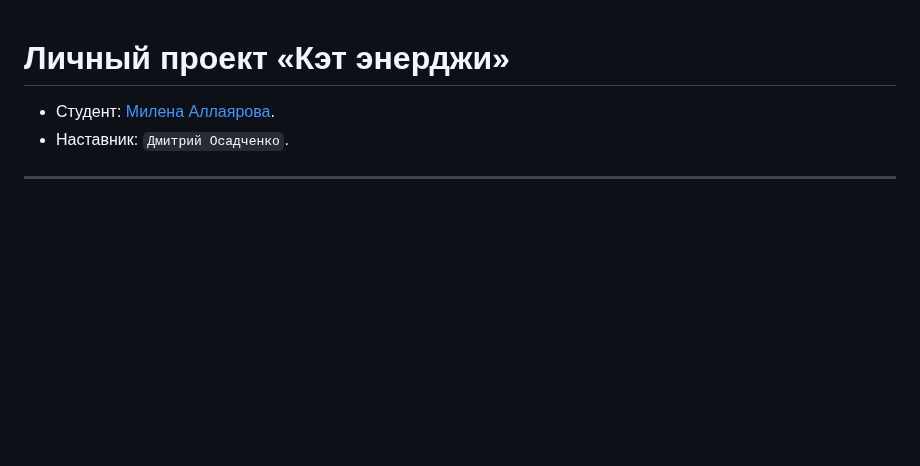
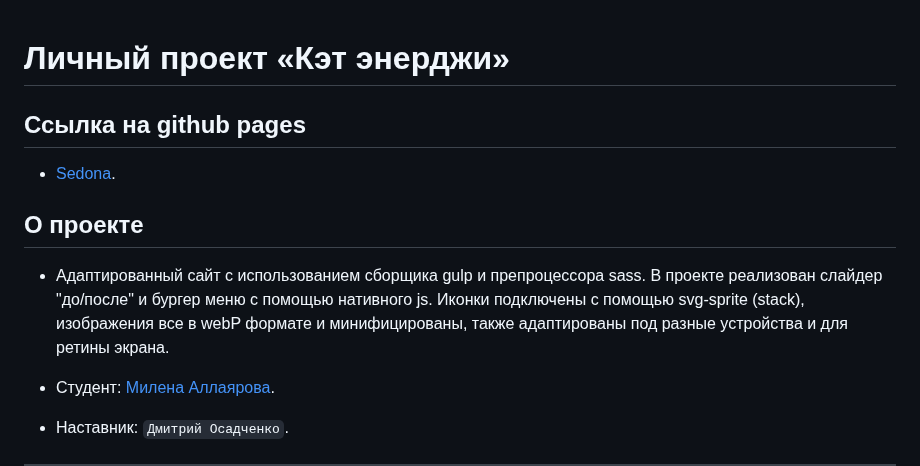
Before and after one commit to lalalolola/2453527-cat-energy-1, a Markdown page: Readme.md, the part around the change. GitHub-like rendering; blank space fills up the shorter version.

```diff
--- a/Readme.md
+++ b/Readme.md
@@ -1,4 +1,12 @@
 # Личный проект «Кэт энерджи»
+
+## Ссылка на github pages
+
+* [Sedona](https://lalalolola.github.io/2453527-cat-energy-1/catalog.html).
+
+## О проекте
+
+* Адаптированный сайт с использованием сборщика gulp и препроцессора sass. В проекте реализован слайдер "до/после" и бургер меню с помощью нативного js. Иконки подключены с помощью svg-sprite (stack), изображения все в webP формате и минифицированы, также адаптированы под разные устройства и для ретины экрана.
 
 * Студент: [Милена Аллаярова](https://up.htmlacademy.ru/adaptive-individual/1/user/2453527).
 * Наставник: `Дмитрий Осадченко`.
```
